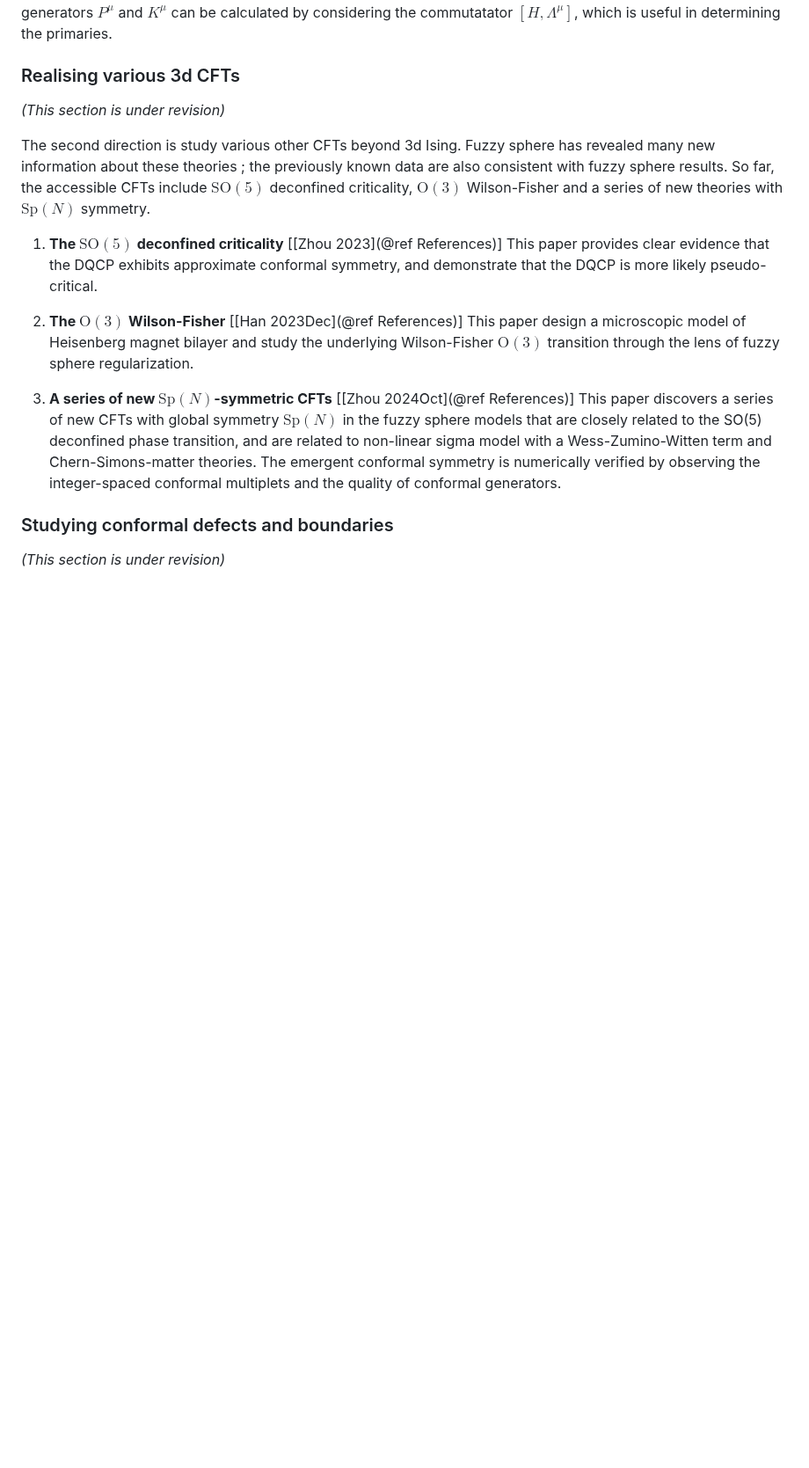
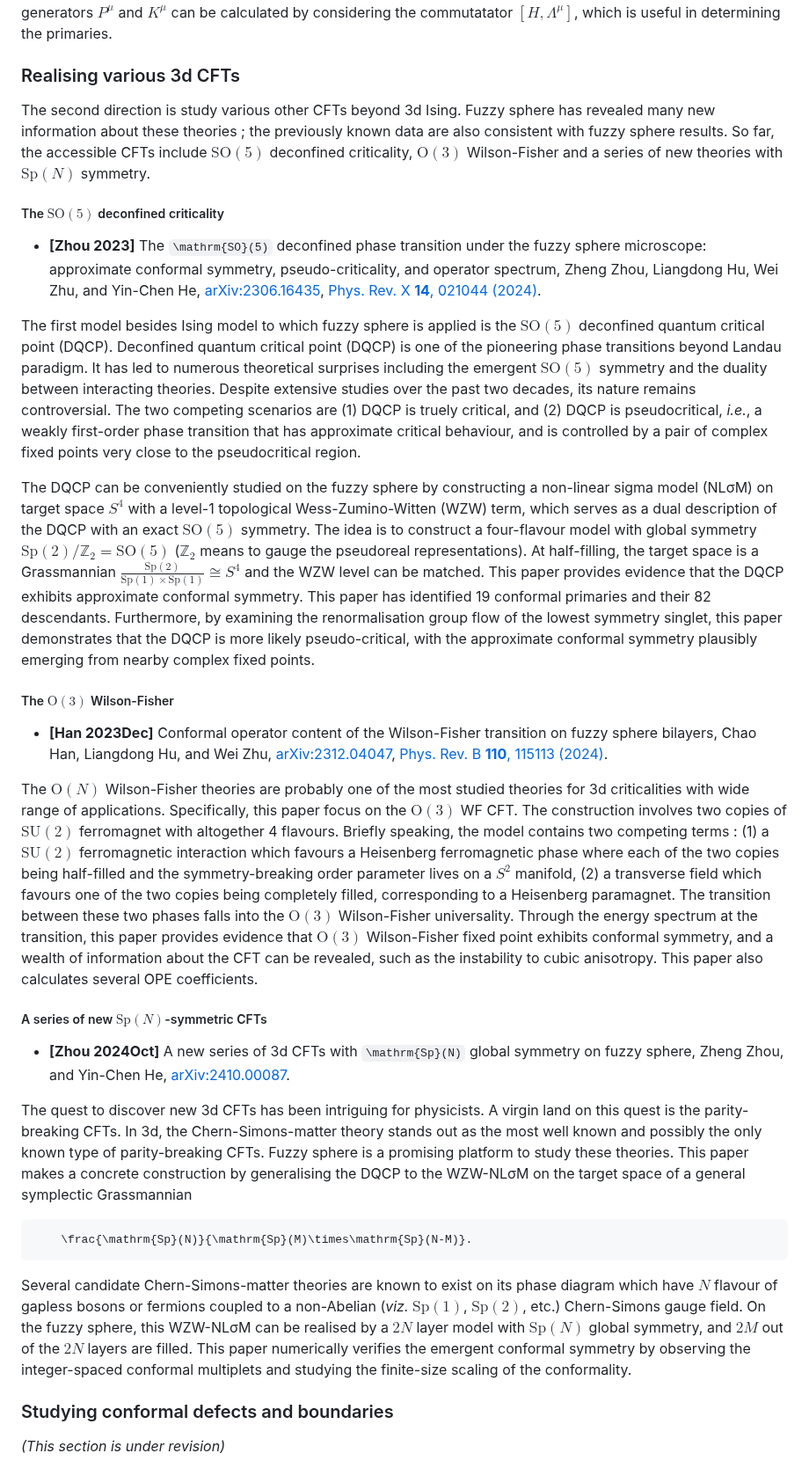
Before and after one commit to mankai-chow/FuzzifiED.jl, a Markdown page: docs/src/intro.md, the part around the change. Shown at 88% size. Rendered like a GitHub page; blank space fills up the shorter version.

Commit message:
Revise §2.2 (various CFTs)

````diff
--- a/docs/src/intro.md
+++ b/docs/src/intro.md
@@ -74,15 +74,31 @@ Within the generators of conformal symmetry, the $\mathrm{SO}(3)$ rotation and t
 
 ### Realising various 3d CFTs
 
-_(This section is under revision)_
-
 The second direction is study various other CFTs beyond 3d Ising. Fuzzy sphere has revealed many new information about these theories ; the previously known data are also consistent with fuzzy sphere results. So far, the accessible CFTs include $\mathrm{SO}(5)$ deconfined criticality, $\mathrm{O}(3)$ Wilson-Fisher and a series of new theories with $\mathrm{Sp}(N)$ symmetry.
 
-1. __The $\mathrm{SO}(5)$ deconfined criticality__ [[Zhou 2023](@ref References)] This paper provides clear evidence that the DQCP exhibits approximate conformal symmetry, and demonstrate that the DQCP is more likely pseudo-critical.
+##### The $\mathrm{SO}(5)$ deconfined criticality
 
-2. __The $\mathrm{O}(3)$ Wilson-Fisher__ [[Han 2023Dec](@ref References)] This paper design a microscopic model of Heisenberg magnet bilayer and study the underlying Wilson-Fisher $\mathrm{O}(3)$ transition through the lens of fuzzy sphere regularization.
+* __[Zhou 2023]__ The ``\mathrm{SO}(5)`` deconfined phase transition under the fuzzy sphere microscope: approximate conformal symmetry, pseudo-criticality, and operator spectrum, Zheng Zhou, Liangdong Hu, Wei Zhu, and Yin-Chen He, [arXiv:2306.16435](https://arxiv.org/abs/2306.16435), [Phys. Rev. X __14__, 021044 (2024)](https://doi.org/10.1103/PhysRevX.14.021044).
 
-3. __A series of new $\mathrm{Sp}(N)$-symmetric CFTs__ [[Zhou 2024Oct](@ref References)] This paper discovers a series of new CFTs with global symmetry $\mathrm{Sp}(N)$ in the fuzzy sphere models that are closely related to the SO(5) deconfined phase transition, and are related to non-linear sigma model with a Wess-Zumino-Witten term and Chern-Simons-matter theories. The emergent conformal symmetry is numerically verified by observing the integer-spaced conformal multiplets and the quality of conformal generators.
+The first model besides Ising model to which fuzzy sphere is applied is the $\mathrm{SO}(5)$ deconfined quantum critical point (DQCP). Deconfined quantum critical point (DQCP) is one of the pioneering phase transitions beyond Landau paradigm. It has led to numerous theoretical surprises including the emergent $\mathrm{SO}(5)$ symmetry and the duality between interacting theories. Despite extensive studies over the past two decades, its nature remains controversial. The two competing scenarios are (1) DQCP is truely critical, and (2) DQCP is pseudocritical, _i.e._, a weakly first-order phase transition that has approximate critical behaviour, and is controlled by a pair of complex fixed points very close to the pseudocritical region.
+
+The DQCP can be conveniently studied on the fuzzy sphere by constructing a non-linear sigma model (NLσM) on target space $S^4$ with a level-1 topological Wess-Zumino-Witten (WZW) term, which serves as a dual description of the DQCP with an exact $\mathrm{SO}(5)$ symmetry. The idea is to construct a four-flavour model with global symmetry $\mathrm{Sp}(2)/\mathbb{Z}_2=\mathrm{SO}(5)$ ($\mathbb{Z}_2$ means to gauge the pseudoreal representations). At half-filling, the target space is a Grassmannian $\tfrac{\mathrm{Sp}(2)}{\mathrm{Sp}(1)\times\mathrm{Sp}(1)}\cong S^4$ and the WZW level can be matched. This paper provides evidence that the DQCP exhibits approximate conformal symmetry. This paper has identified 19 conformal primaries and their 82 descendants. Furthermore, by examining the renormalisation group flow of the lowest symmetry singlet, this paper demonstrates that the DQCP is more likely pseudo-critical, with the approximate conformal symmetry plausibly emerging from nearby complex fixed points.
+
+##### The $\mathrm{O}(3)$ Wilson-Fisher
+
+* __[Han 2023Dec]__ Conformal operator content of the Wilson-Fisher transition on fuzzy sphere bilayers, Chao Han, Liangdong Hu, and Wei Zhu, [arXiv:2312.04047](https://arxiv.org/abs/2312.04047), [Phys. Rev. B __110__, 115113 (2024)](https://doi.org/10.1103/PhysRevB.110.115113).
+
+The $\mathrm{O}(N)$ Wilson-Fisher theories are probably one of the most studied theories for 3d criticalities with wide range of applications. Specifically, this paper focus on the $\mathrm{O}(3)$ WF CFT. The construction involves two copies of $\mathrm{SU}(2)$ ferromagnet with altogether 4 flavours. Briefly speaking, the model contains two competing terms : (1) a $\mathrm{SU}(2)$ ferromagnetic interaction which favours a Heisenberg ferromagnetic phase where each of the two copies being half-filled and the symmetry-breaking order parameter lives on a $S^2$ manifold, (2) a transverse field which favours one of the two copies being completely filled, corresponding to a Heisenberg paramagnet. The transition between these two phases falls into the $\mathrm{O}(3)$ Wilson-Fisher universality. Through the energy spectrum at the transition, this paper provides evidence that $\mathrm{O}(3)$ Wilson-Fisher fixed point exhibits conformal symmetry, and a wealth of information about the CFT can be revealed, such as the instability to cubic anisotropy. This paper also calculates several OPE coefficients.
+
+##### A series of new $\mathrm{Sp}(N)$-symmetric CFTs
+
+* __[Zhou 2024Oct]__ A new series of 3d CFTs with ``\mathrm{Sp}(N)`` global symmetry on fuzzy sphere, Zheng Zhou, and Yin-Chen He, [arXiv:2410.00087](https://arxiv.org/abs/2410.00087).
+
+The quest to discover new 3d CFTs has been intriguing for physicists. A virgin land on this quest is the parity-breaking CFTs. In 3d, the Chern-Simons-matter theory stands out as the most well known and possibly the only known type of parity-breaking CFTs. Fuzzy sphere is a promising platform to study these theories. This paper makes a concrete construction by generalising the DQCP to the WZW-NLσM on the target space of a general symplectic Grassmannian
+```math
+    \frac{\mathrm{Sp}(N)}{\mathrm{Sp}(M)\times\mathrm{Sp}(N-M)}.
+```
+Several candidate Chern-Simons-matter theories are known to exist on its phase diagram which have $N$ flavour of gapless bosons or fermions coupled to a non-Abelian (_viz._ $\mathrm{Sp}(1)$, $\mathrm{Sp}(2)$, etc.) Chern-Simons gauge field. On the fuzzy sphere, this WZW-NLσM can be realised by a $2N$ layer model with $\mathrm{Sp}(N)$ global symmetry, and $2M$ out of the $2N$ layers are filled. This paper numerically verifies the emergent conformal symmetry by observing the integer-spaced conformal multiplets and studying the finite-size scaling of the conformality.
 
 ### Studying conformal defects and boundaries
 
````
